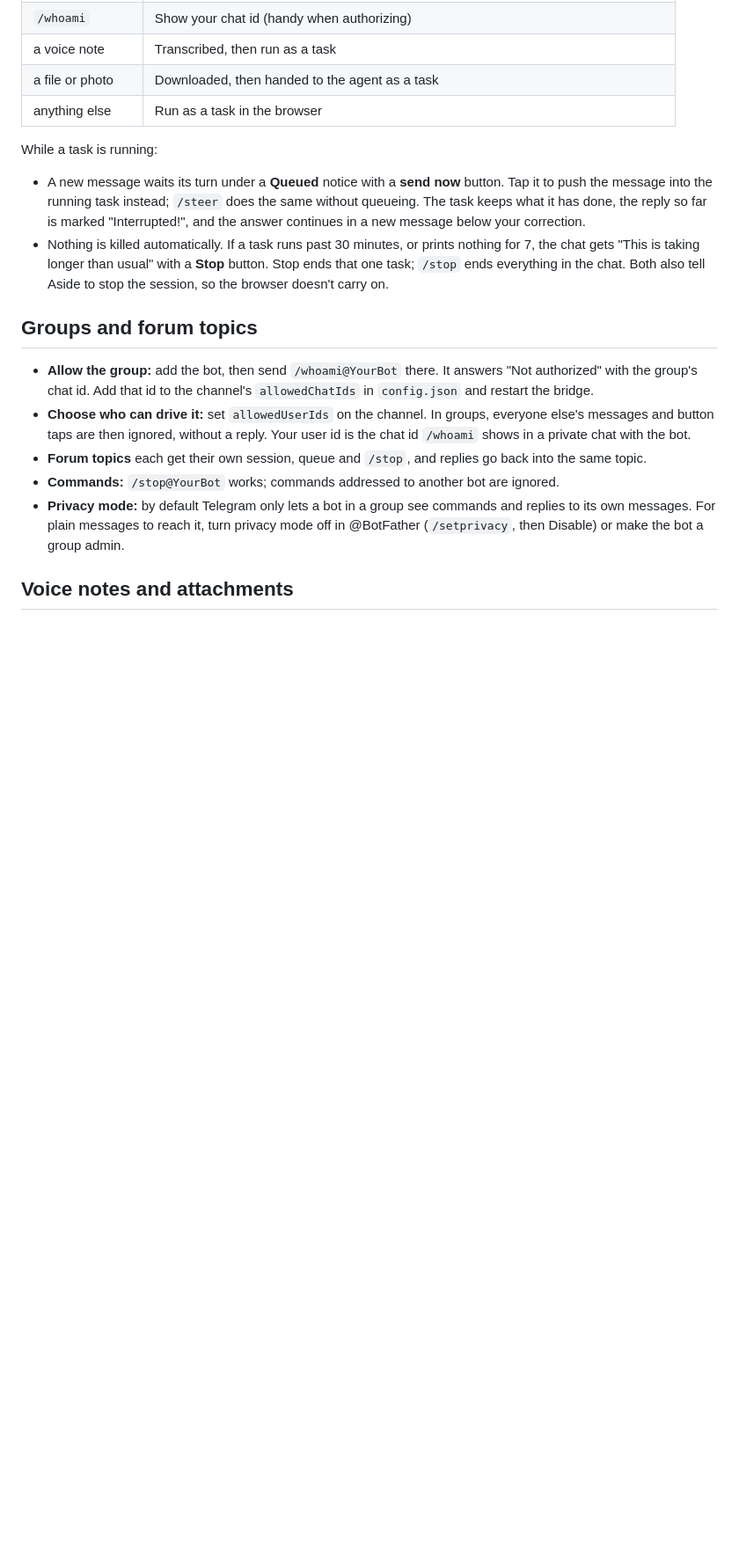
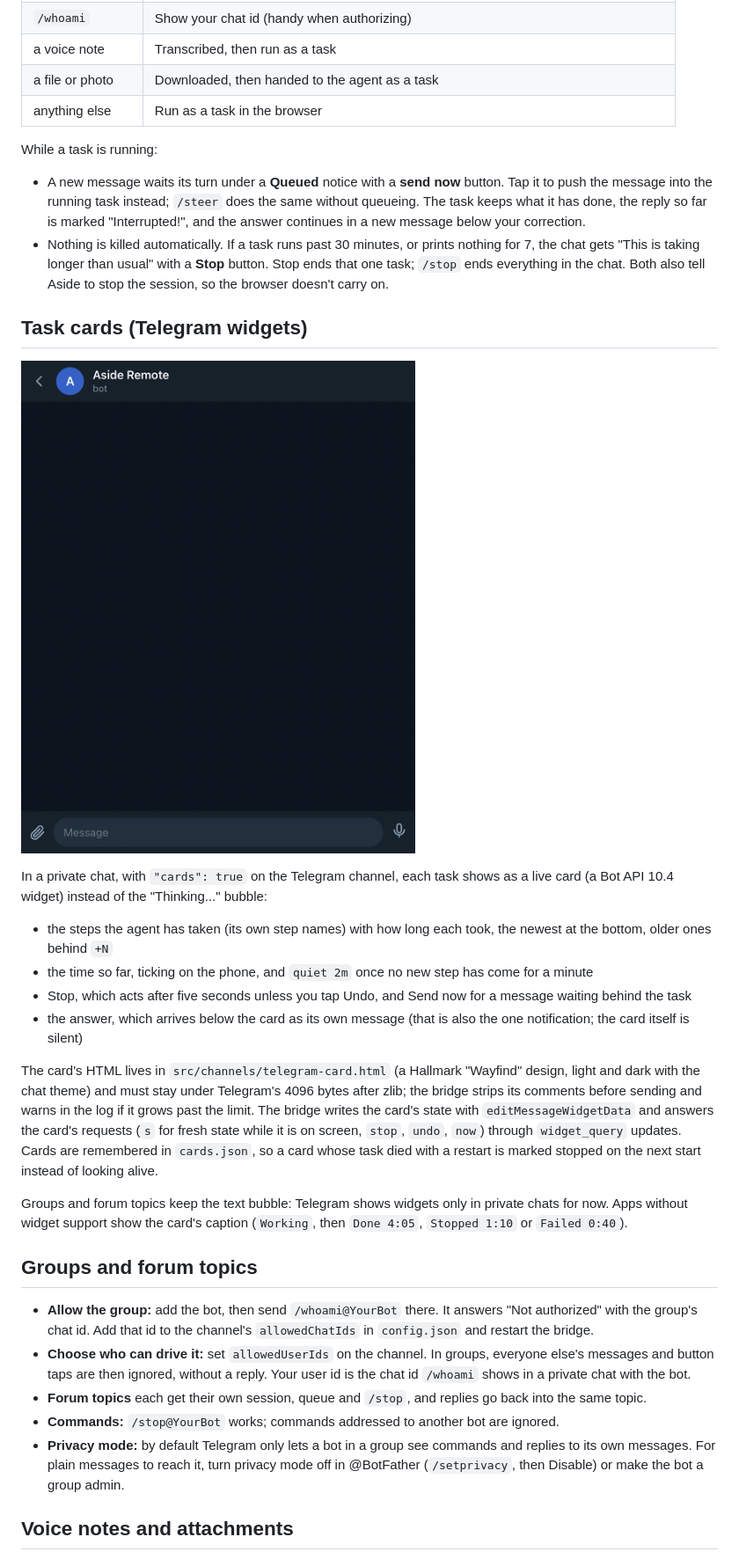
Before and after one commit to atmirrr/aside-remote-control, a Markdown page: README.md, the part around one of its changes. Shown at 88% size. GitHub-like rendering; pictures changed too: docs/task-card.gif (added); blank space fills up the shorter version.

```diff
--- a/README.md
+++ b/README.md
@@ -119,6 +119,21 @@ While a task is running:
   **Stop** button. Stop ends that one task; `/stop` ends everything in the chat.
   Both also tell Aside to stop the session, so the browser doesn't carry on.
 
+## Task cards (Telegram widgets)
+
+![A task card in a Telegram chat: live steps with their times, a queued follow-up sent in, Stop with undo, and the answer as its own message](docs/task-card.gif)
+
+In a private chat, with `"cards": true` on the Telegram channel, each task shows as a live card (a Bot API 10.4 widget) instead of the "Thinking..." bubble:
+
+- the steps the agent has taken (its own step names) with how long each took, the newest at the bottom, older ones behind `+N`
+- the time so far, ticking on the phone, and `quiet 2m` once no new step has come for a minute
+- Stop, which acts after five seconds unless you tap Undo, and Send now for a message waiting behind the task
+- the answer, which arrives below the card as its own message (that is also the one notification; the card itself is silent)
+
+The card's HTML lives in `src/channels/telegram-card.html` (a Hallmark "Wayfind" design, light and dark with the chat theme) and must stay under Telegram's 4096 bytes after zlib; the bridge strips its comments before sending and warns in the log if it grows past the limit. The bridge writes the card's state with `editMessageWidgetData` and answers the card's requests (`s` for fresh state while it is on screen, `stop`, `undo`, `now`) through `widget_query` updates. Cards are remembered in `cards.json`, so a card whose task died with a restart is marked stopped on the next start instead of looking alive.
+
+Groups and forum topics keep the text bubble: Telegram shows widgets only in private chats for now. Apps without widget support show the card's caption (`Working`, then `Done 4:05`, `Stopped 1:10` or `Failed 0:40`).
+
 ## Groups and forum topics
 
 - **Allow the group:** add the bot, then send `/whoami@YourBot` there. It
```
Also changed, not shown: other parts of README.md (+1 -0 lines), 5 other files.
